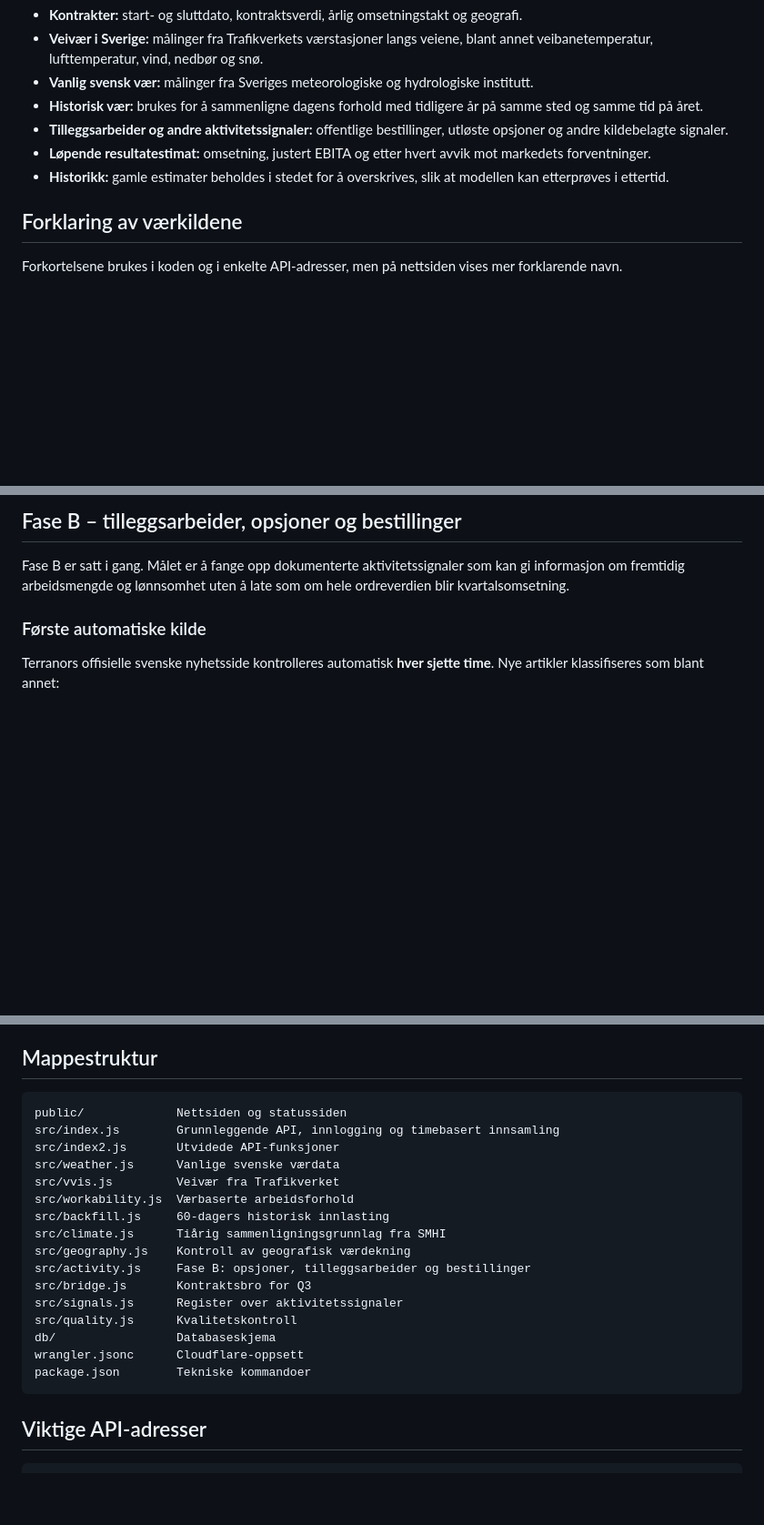
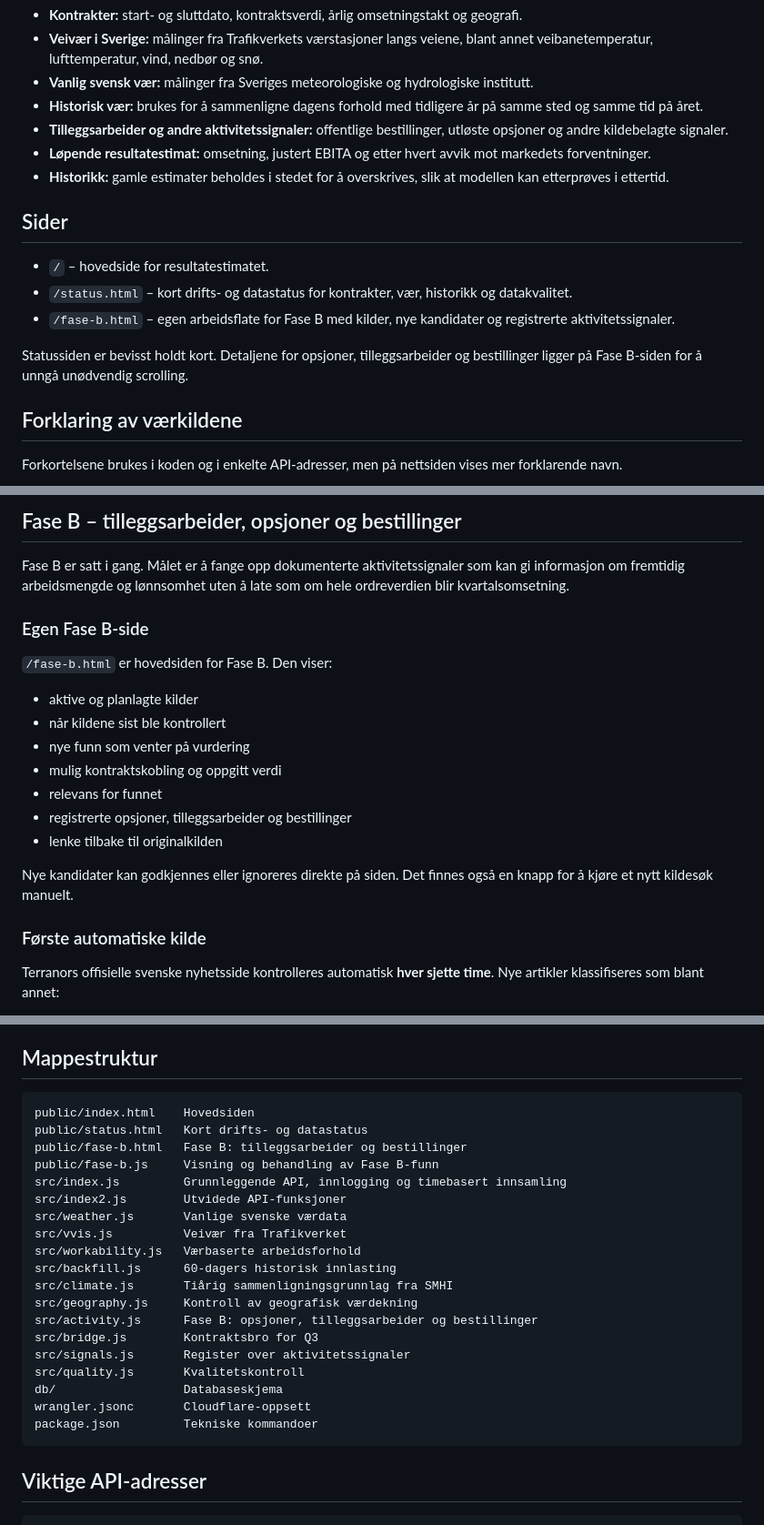
Before and after one commit to MKej88/terranor-tracker, a Markdown page: README.md, 3 parts joined by grey strips. Shown at 91% size. Drawn GitHub-style; blank space fills up the shorter version.

Commit message:
Dokumenter egen Fase B-side

````diff
--- a/README.md
+++ b/README.md
@@ -15,6 +15,14 @@ Systemet følger flere typer informasjon som kan påvirke Terranors omsetning og
 - **Tilleggsarbeider og andre aktivitetssignaler:** offentlige bestillinger, utløste opsjoner og andre kildebelagte signaler.
 - **Løpende resultatestimat:** omsetning, justert EBITA og etter hvert avvik mot markedets forventninger.
 - **Historikk:** gamle estimater beholdes i stedet for å overskrives, slik at modellen kan etterprøves i ettertid.
+
+## Sider
+
+- `/` – hovedside for resultatestimatet.
+- `/status.html` – kort drifts- og datastatus for kontrakter, vær, historikk og datakvalitet.
+- `/fase-b.html` – egen arbeidsflate for Fase B med kilder, nye kandidater og registrerte aktivitetssignaler.
+
+Statussiden er bevisst holdt kort. Detaljene for opsjoner, tilleggsarbeider og bestillinger ligger på Fase B-siden for å unngå unødvendig scrolling.
 
 ## Forklaring av værkildene
 
@@ -54,6 +62,20 @@ Geografien er fortsatt basert på representative midtpunkter for kontraktsområd
 ## Fase B – tilleggsarbeider, opsjoner og bestillinger
 
 Fase B er satt i gang. Målet er å fange opp dokumenterte aktivitetssignaler som kan gi informasjon om fremtidig arbeidsmengde og lønnsomhet uten å late som om hele ordreverdien blir kvartalsomsetning.
+
+### Egen Fase B-side
+
+`/fase-b.html` er hovedsiden for Fase B. Den viser:
+
+- aktive og planlagte kilder
+- når kildene sist ble kontrollert
+- nye funn som venter på vurdering
+- mulig kontraktskobling og oppgitt verdi
+- relevans for funnet
+- registrerte opsjoner, tilleggsarbeider og bestillinger
+- lenke tilbake til originalkilden
+
+Nye kandidater kan godkjennes eller ignoreres direkte på siden. Det finnes også en knapp for å kjøre et nytt kildesøk manuelt.
 
 ### Første automatiske kilde
 
@@ -132,22 +155,25 @@ Noen produktnavn og tekniske navn kan ikke oversettes naturlig og beholdes derfo
 ## Mappestruktur
 
 ```text
-public/             Nettsiden og statussiden
-src/index.js        Grunnleggende API, innlogging og timebasert innsamling
-src/index2.js       Utvidede API-funksjoner
-src/weather.js      Vanlige svenske værdata
-src/vvis.js         Veivær fra Trafikverket
-src/workability.js  Værbaserte arbeidsforhold
-src/backfill.js     60-dagers historisk innlasting
-src/climate.js      Tiårig sammenligningsgrunnlag fra SMHI
-src/geography.js    Kontroll av geografisk værdekning
-src/activity.js     Fase B: opsjoner, tilleggsarbeider og bestillinger
-src/bridge.js       Kontraktsbro for Q3
-src/signals.js      Register over aktivitetssignaler
-src/quality.js      Kvalitetskontroll
-db/                 Databaseskjema
-wrangler.jsonc      Cloudflare-oppsett
-package.json        Tekniske kommandoer
+public/index.html    Hovedsiden
+public/status.html   Kort drifts- og datastatus
+public/fase-b.html   Fase B: tilleggsarbeider og bestillinger
+public/fase-b.js     Visning og behandling av Fase B-funn
+src/index.js         Grunnleggende API, innlogging og timebasert innsamling
+src/index2.js        Utvidede API-funksjoner
+src/weather.js       Vanlige svenske værdata
+src/vvis.js          Veivær fra Trafikverket
+src/workability.js   Værbaserte arbeidsforhold
+src/backfill.js      60-dagers historisk innlasting
+src/climate.js       Tiårig sammenligningsgrunnlag fra SMHI
+src/geography.js     Kontroll av geografisk værdekning
+src/activity.js      Fase B: opsjoner, tilleggsarbeider og bestillinger
+src/bridge.js        Kontraktsbro for Q3
+src/signals.js       Register over aktivitetssignaler
+src/quality.js       Kvalitetskontroll
+db/                  Databaseskjema
+wrangler.jsonc       Cloudflare-oppsett
+package.json         Tekniske kommandoer
 ```
 
 ## Viktige API-adresser
````
Also changed, not shown: other parts of README.md (+3 -2 lines).
